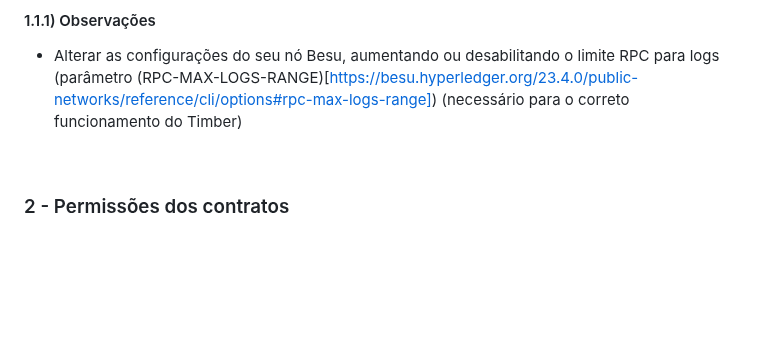
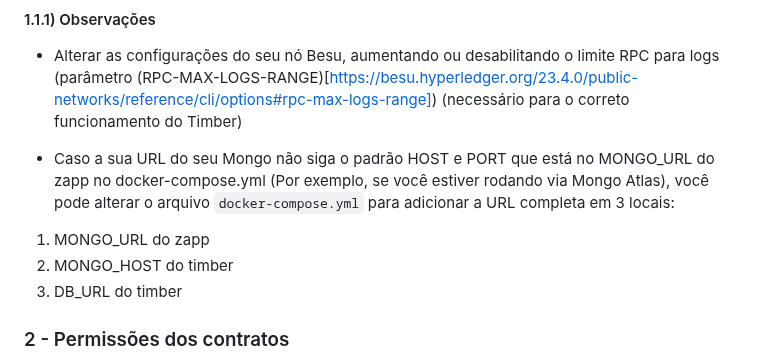
Before and after one commit to eybrativosdigitais/zapp-swapescrow-drex, a Markdown page: README.md, the part around the change. Rendered like a GitHub page; blank space fills up the shorter version.

Commit message:
feat: adicionado observacao sobre MONGO_URL

```diff
--- a/README.md
+++ b/README.md
@@ -89,7 +89,10 @@ A primeira etapa será a configuração inicial do sistema. Há 3 formas diferen
 
 * Alterar as configurações do seu nó Besu, aumentando ou desabilitando o limite RPC para logs (parâmetro (RPC-MAX-LOGS-RANGE)[https://besu.hyperledger.org/23.4.0/public-networks/reference/cli/options#rpc-max-logs-range]) (necessário para o correto funcionamento do Timber)
 
-<br />
+* Caso a sua URL do seu Mongo não siga o padrão HOST e PORT que está no MONGO_URL do zapp no docker-compose.yml (Por exemplo, se você estiver rodando via Mongo Atlas), você pode alterar o arquivo `docker-compose.yml` para adicionar a URL completa em 3 locais:
+1) MONGO_URL do zapp
+2) MONGO_HOST do timber
+3) DB_URL do timber
 
 ### 2 - Permissões dos contratos
 
```
